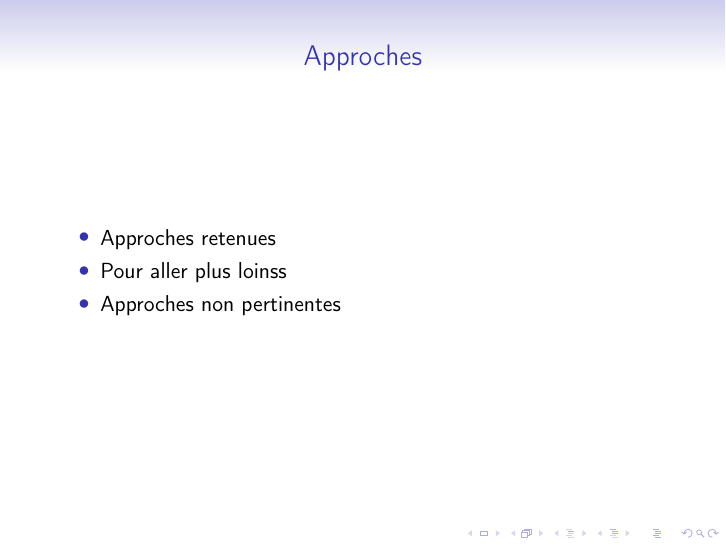
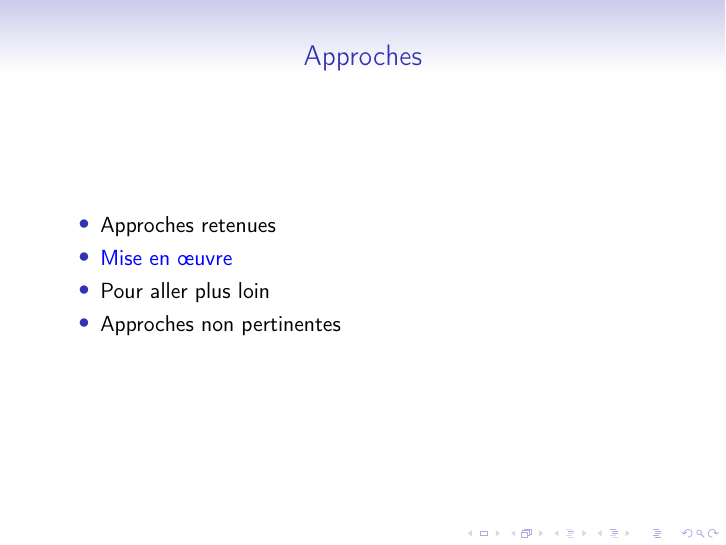
Before and after one commit to ragbx/aqm, LaTeX slides (presentation.tex): page 9 of 9. Compiled offline with pdfLaTeX.

Commit message:
Correction liens tex

```diff
--- a/presentation.tex
+++ b/presentation.tex
@@ -92,7 +92,8 @@
 \begin{frame}{Approches}
 	\begin{itemize}
 		\item Approches retenues
-		\item Pour aller plus loinss
+		\item \href{https://github.com/ragbx/aqm/blob/master/02_analyse_donnees.ipynb}{Mise en œuvre}
+		\item Pour aller plus loin
 		\item Approches non pertinentes
 	\end{itemize}
 \end{frame}
```
Also changed, not shown: presentation.pdf, presentation.tex (2 more changed lines).
